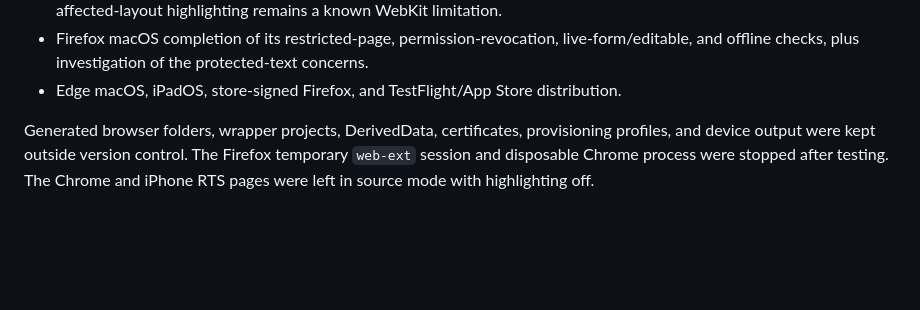
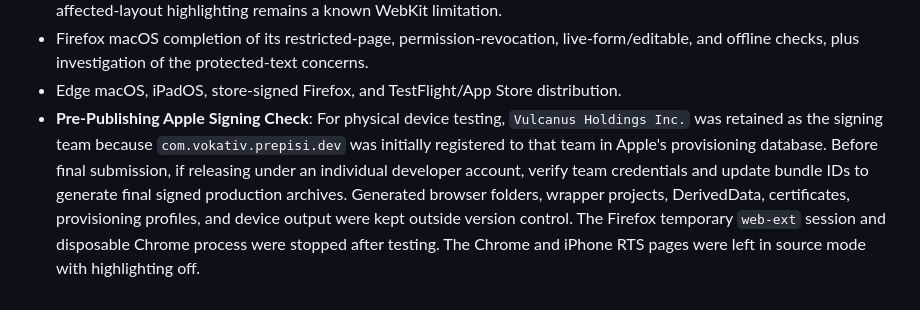
Before and after one commit to vokativ/prepisi, a Markdown page: docs/APPLE_PLATFORM_TEST_2026-08-12.md, the part around the change. Drawn GitHub-style; blank space fills up the shorter version.

Commit message:
docs(release): add pre-publishing Apple signing gate documentation

```diff
--- a/docs/APPLE_PLATFORM_TEST_2026-08-12.md
+++ b/docs/APPLE_PLATFORM_TEST_2026-08-12.md
@@ -338,7 +338,7 @@ remain explicitly pending:
   live-form/editable, and offline checks, plus investigation of the
   protected-text concerns.
 - Edge macOS, iPadOS, store-signed Firefox, and TestFlight/App Store distribution.
-
+- **Pre-Publishing Apple Signing Check**: For physical device testing, `Vulcanus Holdings Inc.` was retained as the signing team because `com.vokativ.prepisi.dev` was initially registered to that team in Apple's provisioning database. Before final submission, if releasing under an individual developer account, verify team credentials and update bundle IDs to generate final signed production archives.
 Generated browser folders, wrapper projects, DerivedData, certificates,
 provisioning profiles, and device output were kept outside version control.
 The Firefox temporary `web-ext` session and disposable Chrome process were
```
Also changed, not shown: docs/PROJECT_STATUS.md (+4 -3 lines).
